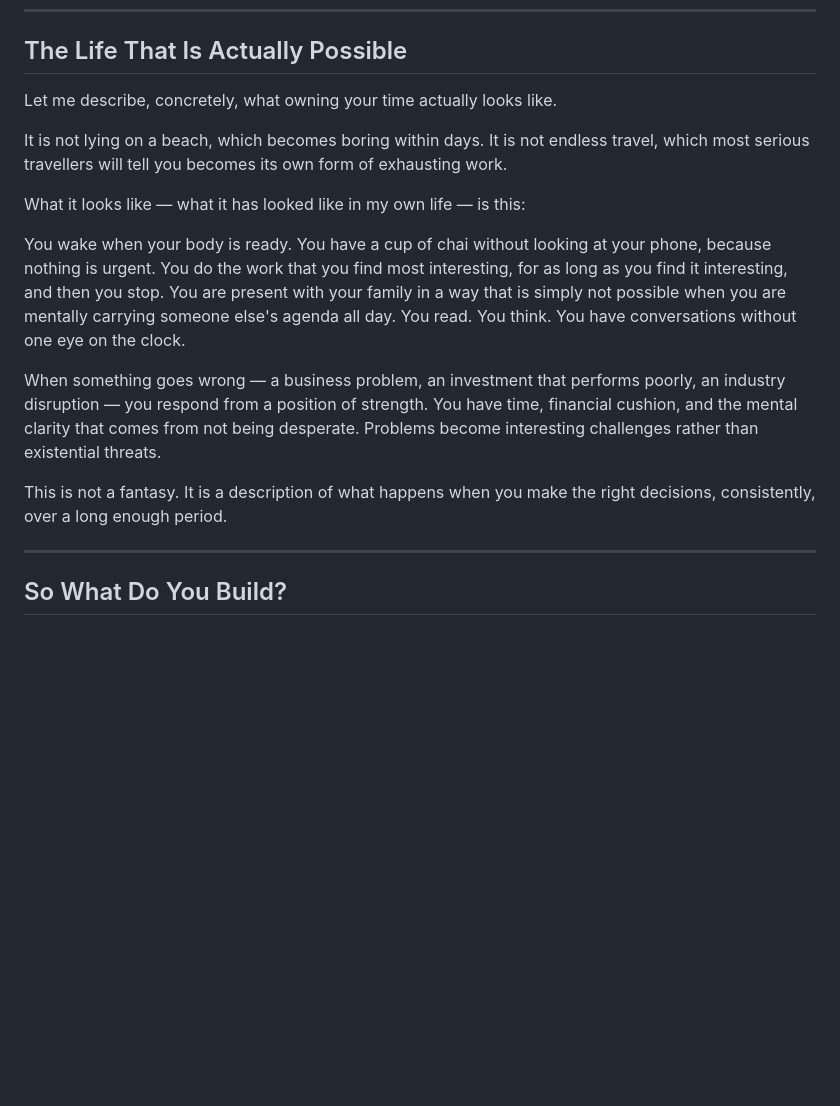
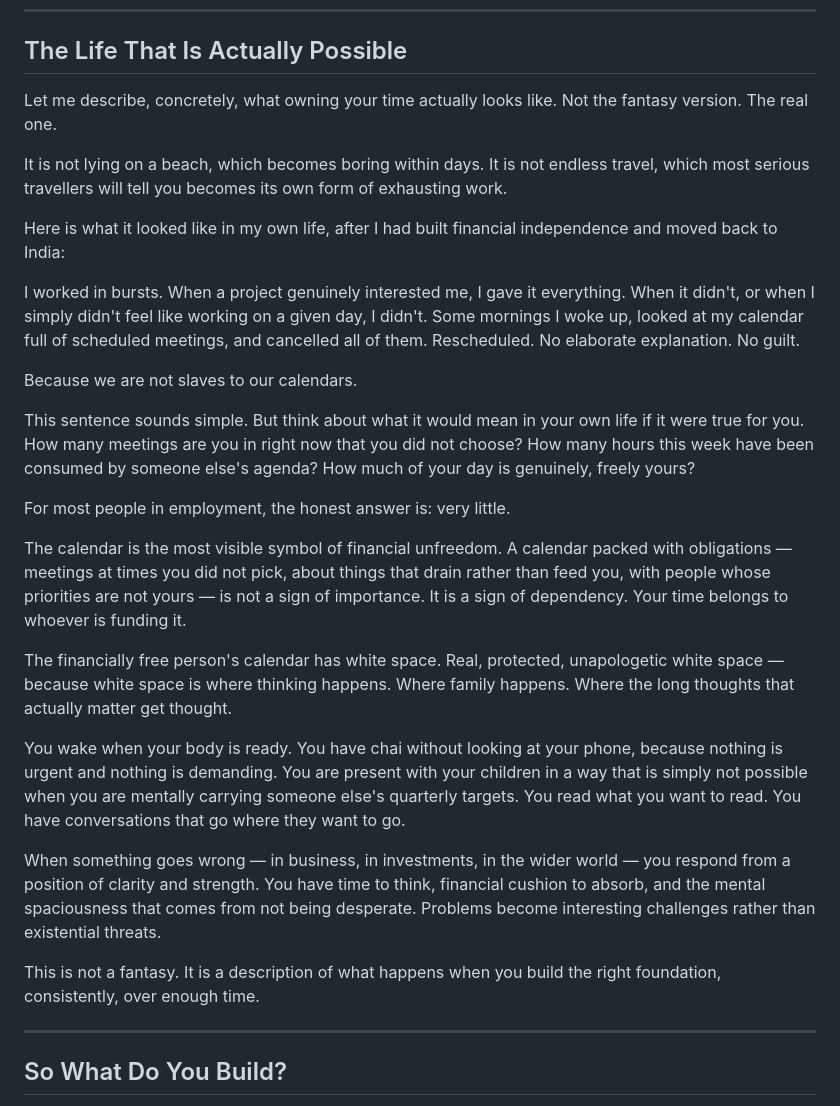
Before and after one commit to sdc2018/money-and-mode, a Markdown page: articles/ff-03-owning-your-time.md, the part around the change. Drawn GitHub-style; blank space fills up the shorter version.

```diff
--- a/articles/ff-03-owning-your-time.md
+++ b/articles/ff-03-owning-your-time.md
@@ -103,17 +103,29 @@ It requires building. It takes years. It is not a shortcut. But it is the direct
 
 ## The Life That Is Actually Possible
 
-Let me describe, concretely, what owning your time actually looks like.
+Let me describe, concretely, what owning your time actually looks like. Not the fantasy version. The real one.
 
 It is not lying on a beach, which becomes boring within days. It is not endless travel, which most serious travellers will tell you becomes its own form of exhausting work.
 
-What it looks like — what it has looked like in my own life — is this:
+Here is what it looked like in my own life, after I had built financial independence and moved back to India:
 
-You wake when your body is ready. You have a cup of chai without looking at your phone, because nothing is urgent. You do the work that you find most interesting, for as long as you find it interesting, and then you stop. You are present with your family in a way that is simply not possible when you are mentally carrying someone else's agenda all day. You read. You think. You have conversations without one eye on the clock.
+I worked in bursts. When a project genuinely interested me, I gave it everything. When it didn't, or when I simply didn't feel like working on a given day, I didn't. Some mornings I woke up, looked at my calendar full of scheduled meetings, and cancelled all of them. Rescheduled. No elaborate explanation. No guilt.
 
-When something goes wrong — a business problem, an investment that performs poorly, an industry disruption — you respond from a position of strength. You have time, financial cushion, and the mental clarity that comes from not being desperate. Problems become interesting challenges rather than existential threats.
+Because we are not slaves to our calendars.
 
-This is not a fantasy. It is a description of what happens when you make the right decisions, consistently, over a long enough period.
+This sentence sounds simple. But think about what it would mean in your own life if it were true for you. How many meetings are you in right now that you did not choose? How many hours this week have been consumed by someone else's agenda? How much of your day is genuinely, freely yours?
+
+For most people in employment, the honest answer is: very little.
+
+The calendar is the most visible symbol of financial unfreedom. A calendar packed with obligations — meetings at times you did not pick, about things that drain rather than feed you, with people whose priorities are not yours — is not a sign of importance. It is a sign of dependency. Your time belongs to whoever is funding it.
+
+The financially free person's calendar has white space. Real, protected, unapologetic white space — because white space is where thinking happens. Where family happens. Where the long thoughts that actually matter get thought.
+
+You wake when your body is ready. You have chai without looking at your phone, because nothing is urgent and nothing is demanding. You are present with your children in a way that is simply not possible when you are mentally carrying someone else's quarterly targets. You read what you want to read. You have conversations that go where they want to go.
+
+When something goes wrong — in business, in investments, in the wider world — you respond from a position of clarity and strength. You have time to think, financial cushion to absorb, and the mental spaciousness that comes from not being desperate. Problems become interesting challenges rather than existential threats.
+
+This is not a fantasy. It is a description of what happens when you build the right foundation, consistently, over enough time.
 
 ---
 
```
Also changed, not shown: articles/ff-01-i-retired-at-31.md (+21 -5 lines).
